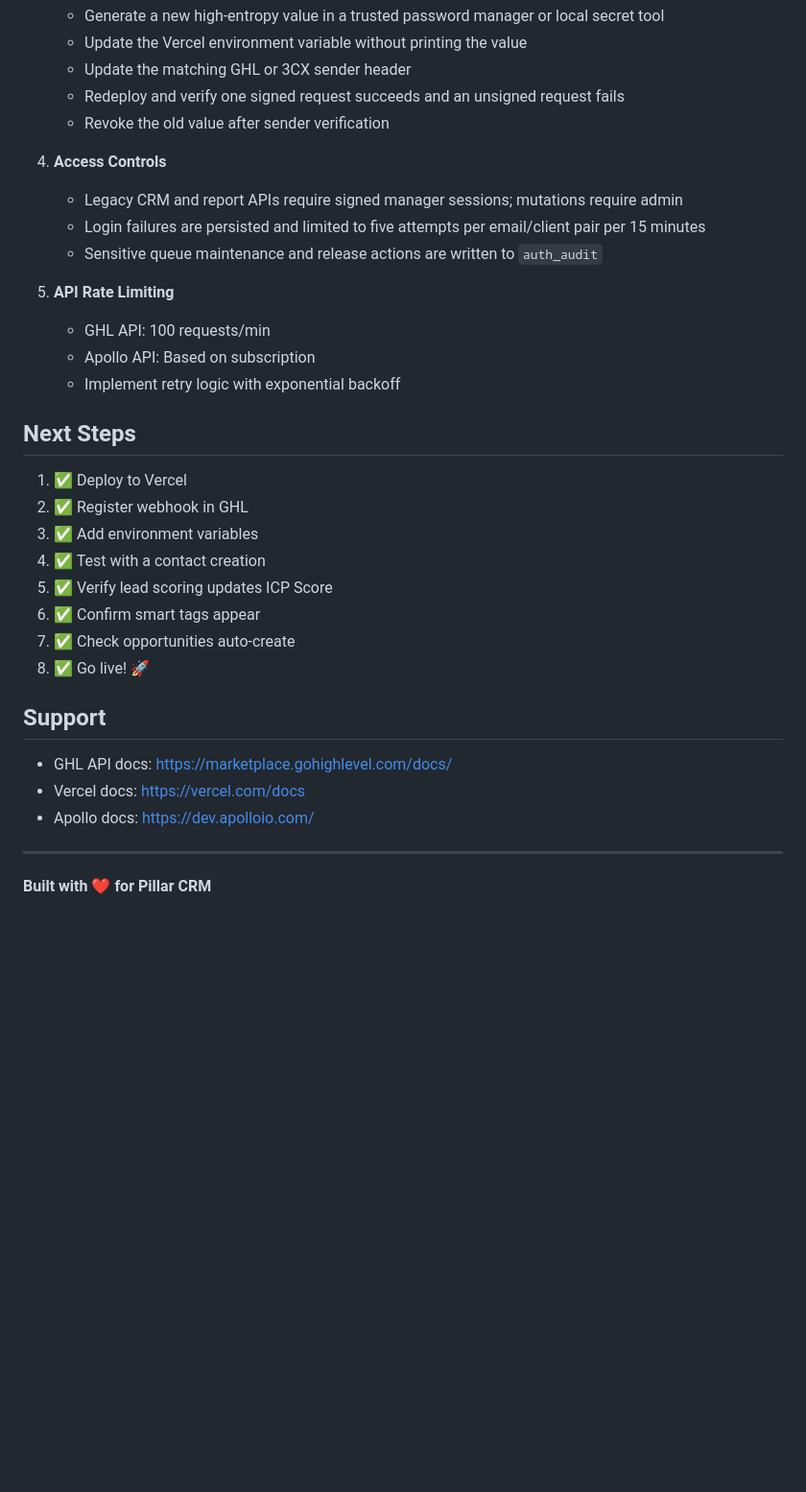
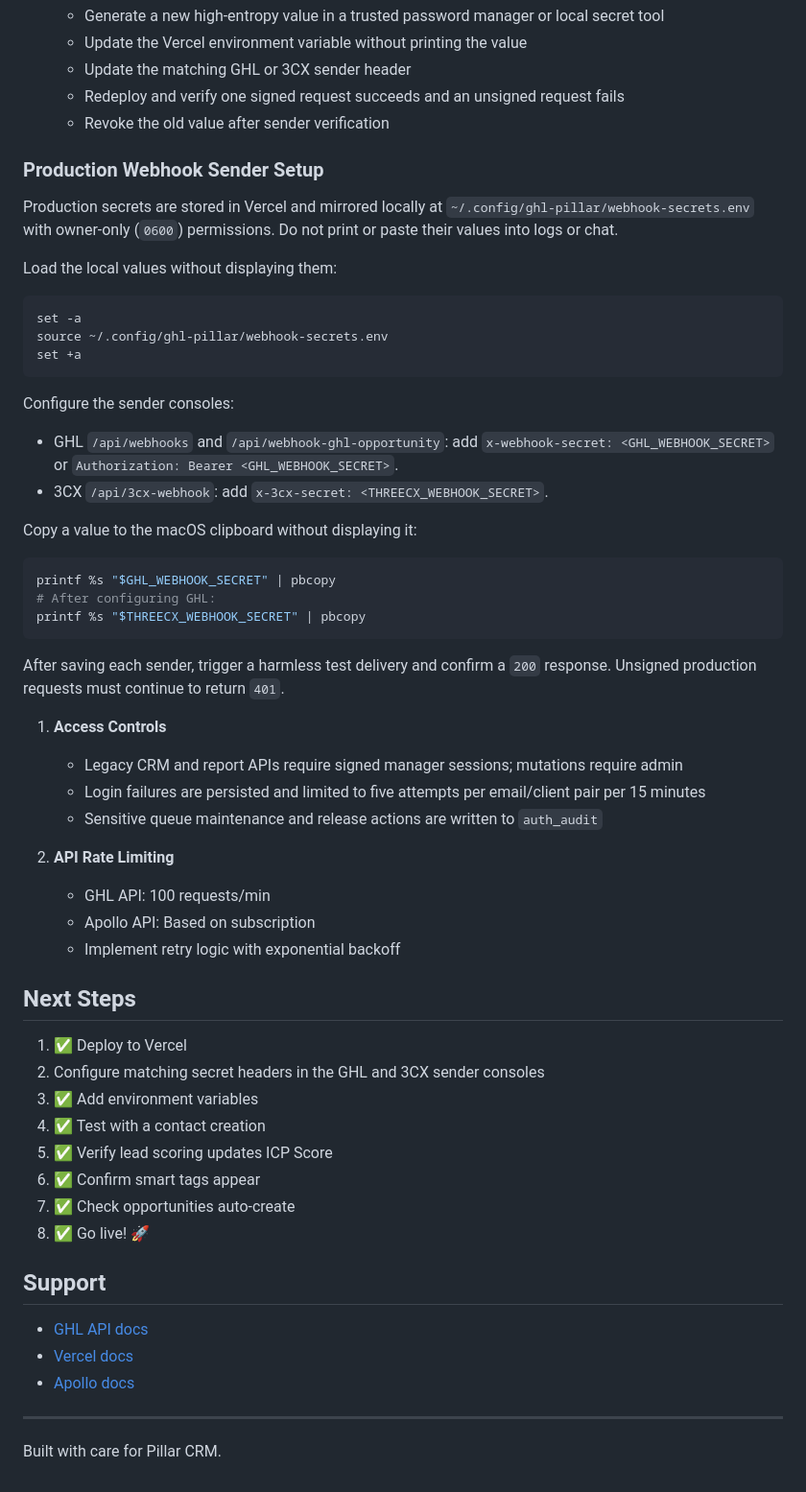
Before and after one commit to nickbetts/GHL_pillar, a Markdown page: DEPLOYMENT.md, the part around the change. Shown at 96% size. Drawn GitHub-style; blank space fills up the shorter version.

Commit message:
Document production webhook sender setup

````diff
--- a/DEPLOYMENT.md
+++ b/DEPLOYMENT.md
@@ -230,12 +230,45 @@ For high-volume (10k+/day), contact Vercel support for enterprise plan.
    - Redeploy and verify one signed request succeeds and an unsigned request fails
    - Revoke the old value after sender verification
 
-4. **Access Controls**
+### Production Webhook Sender Setup
+
+Production secrets are stored in Vercel and mirrored locally at
+`~/.config/ghl-pillar/webhook-secrets.env` with owner-only (`0600`) permissions.
+Do not print or paste their values into logs or chat.
+
+Load the local values without displaying them:
+
+```bash
+set -a
+source ~/.config/ghl-pillar/webhook-secrets.env
+set +a
+```
+
+Configure the sender consoles:
+
+- GHL `/api/webhooks` and `/api/webhook-ghl-opportunity`: add
+   `x-webhook-secret: <GHL_WEBHOOK_SECRET>` or
+   `Authorization: Bearer <GHL_WEBHOOK_SECRET>`.
+- 3CX `/api/3cx-webhook`: add
+   `x-3cx-secret: <THREECX_WEBHOOK_SECRET>`.
+
+Copy a value to the macOS clipboard without displaying it:
+
+```bash
+printf %s "$GHL_WEBHOOK_SECRET" | pbcopy
+# After configuring GHL:
+printf %s "$THREECX_WEBHOOK_SECRET" | pbcopy
+```
+
+After saving each sender, trigger a harmless test delivery and confirm a `200`
+response. Unsigned production requests must continue to return `401`.
+
+1. **Access Controls**
    - Legacy CRM and report APIs require signed manager sessions; mutations require admin
    - Login failures are persisted and limited to five attempts per email/client pair per 15 minutes
    - Sensitive queue maintenance and release actions are written to `auth_audit`
 
-5. **API Rate Limiting**
+1. **API Rate Limiting**
    - GHL API: 100 requests/min
    - Apollo API: Based on subscription
    - Implement retry logic with exponential backoff
@@ -243,7 +276,7 @@ For high-volume (10k+/day), contact Vercel support for enterprise plan.
 ## Next Steps
 
 1. ✅ Deploy to Vercel
-2. ✅ Register webhook in GHL
+2. Configure matching secret headers in the GHL and 3CX sender consoles
 3. ✅ Add environment variables
 4. ✅ Test with a contact creation
 5. ✅ Verify lead scoring updates ICP Score
@@ -253,10 +286,10 @@ For high-volume (10k+/day), contact Vercel support for enterprise plan.
 
 ## Support
 
-- GHL API docs: https://marketplace.gohighlevel.com/docs/
-- Vercel docs: https://vercel.com/docs
-- Apollo docs: https://dev.apolloio.com/
+- [GHL API docs](https://marketplace.gohighlevel.com/docs/)
+- [Vercel docs](https://vercel.com/docs)
+- [Apollo docs](https://dev.apolloio.com/)
 
 ---
 
-**Built with ❤️ for Pillar CRM**
+Built with care for Pillar CRM.
````
